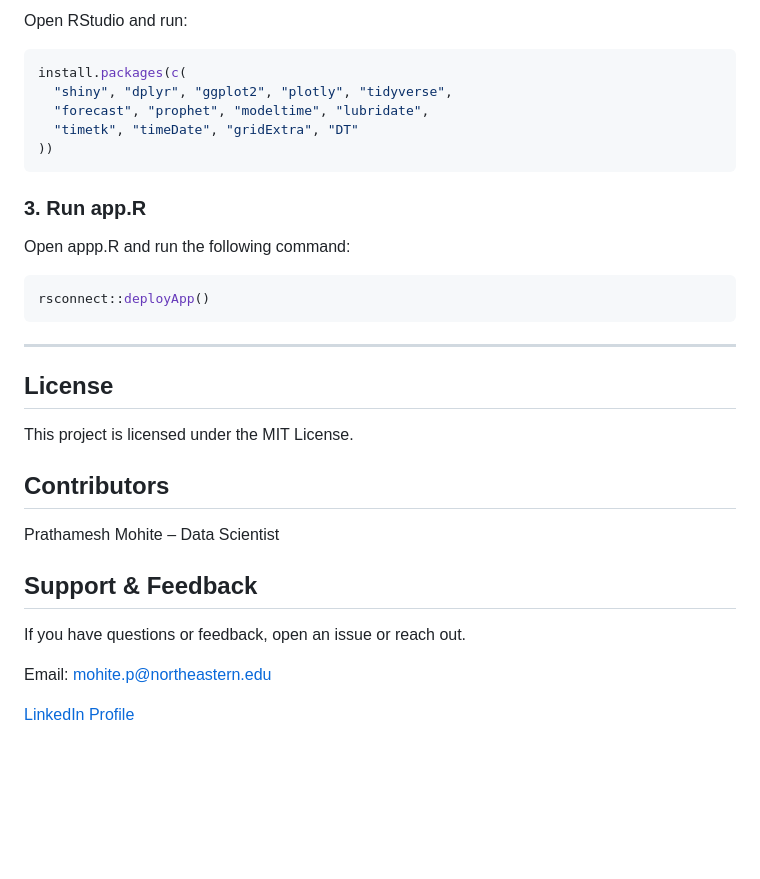
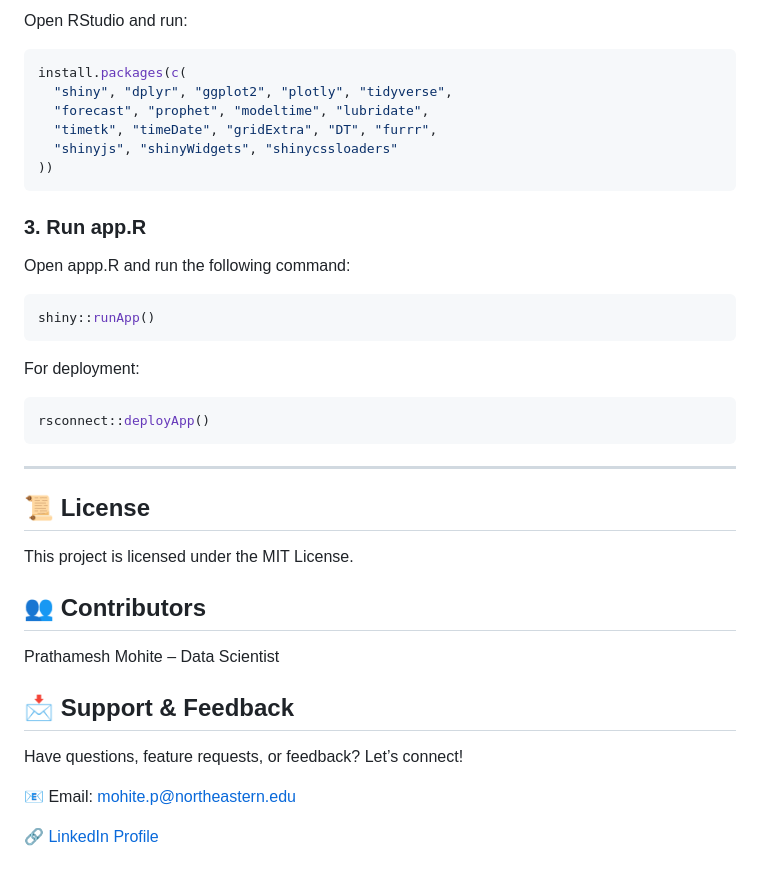
Before and after one commit to mohiteprathamesh1996/forecast-booking-curve, a Markdown page: README.md, the part around one of its changes. GitHub-like rendering; blank space fills up the shorter version.

````diff
--- a/README.md
+++ b/README.md
@@ -71,26 +75,32 @@ Open RStudio and run:
 install.packages(c(
   "shiny", "dplyr", "ggplot2", "plotly", "tidyverse",
   "forecast", "prophet", "modeltime", "lubridate",
-  "timetk", "timeDate", "gridExtra", "DT"
+  "timetk", "timeDate", "gridExtra", "DT", "furrr",
+  "shinyjs", "shinyWidgets", "shinycssloaders"
 ))
 ```
 
 ### 3. Run app.R
 Open appp.R and run the following command:
 ```r
+shiny::runApp()
+```
+
+For deployment:
+```r
 rsconnect::deployApp()
 ```
 
 ---
-## License
+## 📜 License
 This project is licensed under the MIT License.
 
-## Contributors
+## 👥 Contributors
 Prathamesh Mohite – Data Scientist
 
-## Support & Feedback
-If you have questions or feedback, open an issue or reach out.
+## 📩 Support & Feedback
+Have questions, feature requests, or feedback? Let’s connect!
 
-Email: mohite.p@northeastern.edu
+📧 Email: mohite.p@northeastern.edu
 
-[LinkedIn Profile](https://www.linkedin.com/in/prathameshmohite96/)
+🔗 [LinkedIn Profile](https://www.linkedin.com/in/prathameshmohite96/)
````
Also changed, not shown: other parts of README.md (+44 -40 lines).
